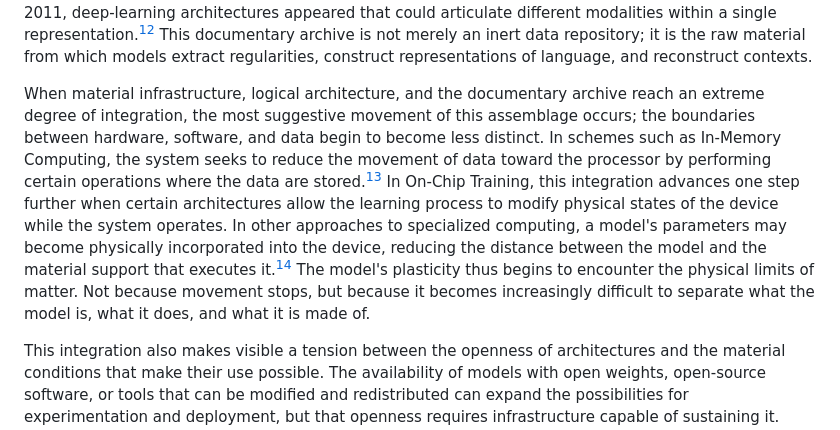
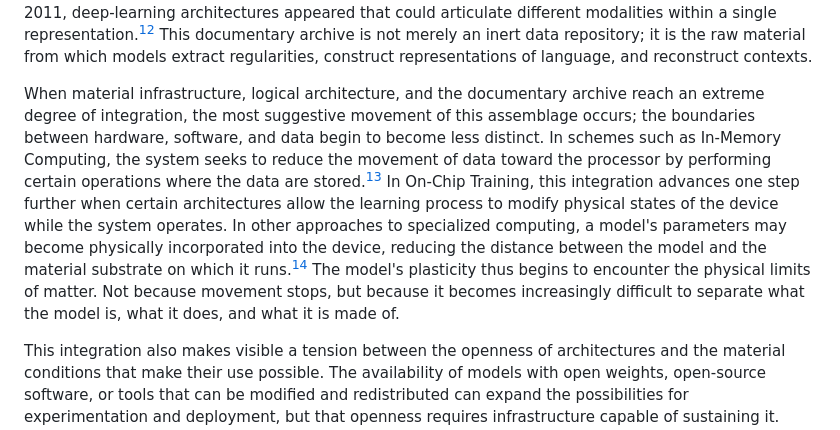
Before and after one commit to jkutianski/Rizome-and-AI, a Markdown page: documents/English.md, the part around the change. Rendered like a GitHub page.

Commit message:
Update English.md
Solve translation

```diff
--- a/documents/English.md
+++ b/documents/English.md
@@ -62,7 +62,7 @@ However, all this material capacity needs logical forms to organize what must be
 
 This logical architecture still lacked the sediment upon which to build. The massive digitization accumulated over decades transformed the volume and availability of the materials on which these systems could be trained. Large corpora of text, images, and audio reached scales that made it possible to work with modalities and volumes of data that had previously been difficult to process.[^1] Already in 2011, deep-learning architectures appeared that could articulate different modalities within a single representation.[^14] This documentary archive is not merely an inert data repository; it is the raw material from which models extract regularities, construct representations of language, and reconstruct contexts.
 
-When material infrastructure, logical architecture, and the documentary archive reach an extreme degree of integration, the most suggestive movement of this assemblage occurs; the boundaries between hardware, software, and data begin to become less distinct. In schemes such as In-Memory Computing, the system seeks to reduce the movement of data toward the processor by performing certain operations where the data are stored.[^15] In On-Chip Training, this integration advances one step further when certain architectures allow the learning process to modify physical states of the device while the system operates. In other approaches to specialized computing, a model's parameters may become physically incorporated into the device, reducing the distance between the model and the material support that executes it.[^16] The model's plasticity thus begins to encounter the physical limits of matter. Not because movement stops, but because it becomes increasingly difficult to separate what the model is, what it does, and what it is made of.
+When material infrastructure, logical architecture, and the documentary archive reach an extreme degree of integration, the most suggestive movement of this assemblage occurs; the boundaries between hardware, software, and data begin to become less distinct. In schemes such as In-Memory Computing, the system seeks to reduce the movement of data toward the processor by performing certain operations where the data are stored.[^15] In On-Chip Training, this integration advances one step further when certain architectures allow the learning process to modify physical states of the device while the system operates. In other approaches to specialized computing, a model's parameters may become physically incorporated into the device, reducing the distance between the model and the material substrate on which it runs.[^16] The model's plasticity thus begins to encounter the physical limits of matter. Not because movement stops, but because it becomes increasingly difficult to separate what the model is, what it does, and what it is made of.
 
 This integration also makes visible a tension between the openness of architectures and the material conditions that make their use possible. The availability of models with open weights, open-source software, or tools that can be modified and redistributed can expand the possibilities for experimentation and deployment, but that openness requires infrastructure capable of sustaining it. Running, adapting, or training a model requires memory, accelerators, energy, devices, and technical knowledge. Even when part of the processing moves toward local devices, the substrate does not disappear: it redistributes its demands among the device, the network, and the data center. The possibility of accessing a model does not guarantee being able to run it; being able to run it does not guarantee being able to train it; and being able to modify it does not necessarily imply having the material conditions to sustain its development. Opening one layer therefore does not amount to opening the entire assemblage.
 
```
